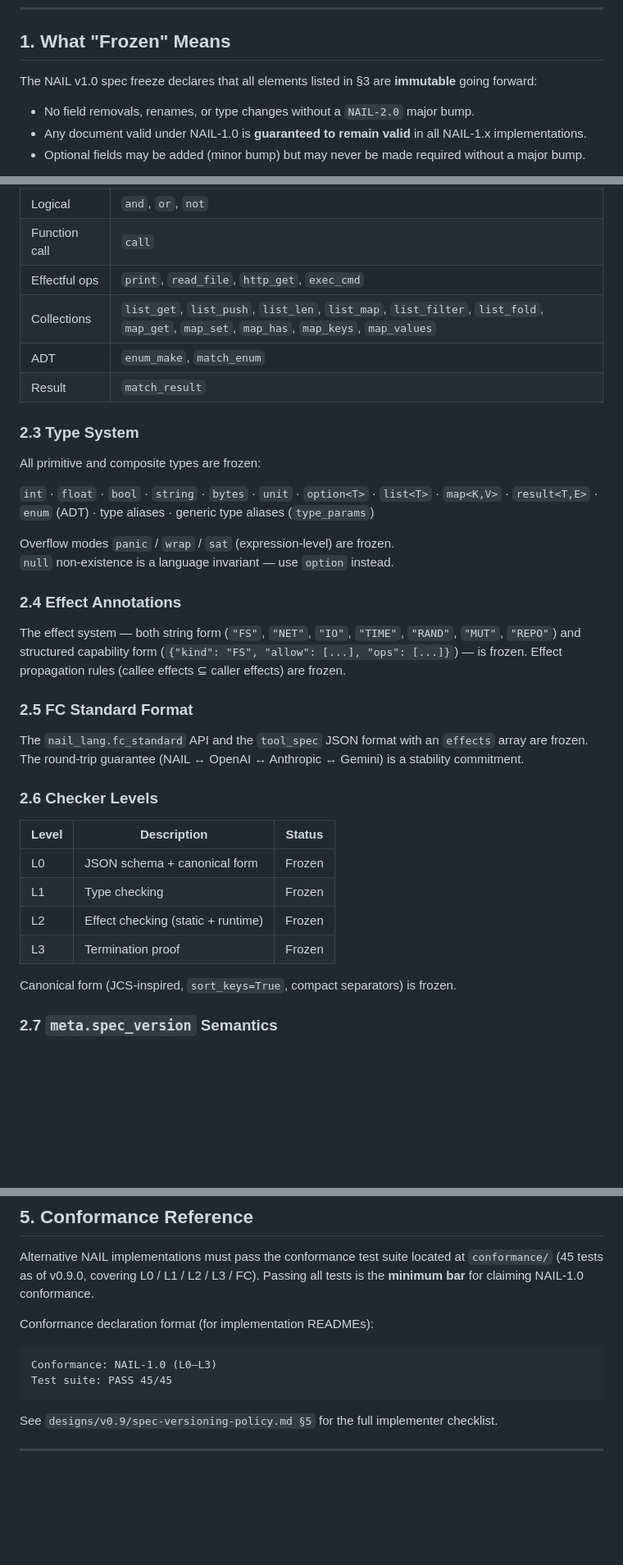
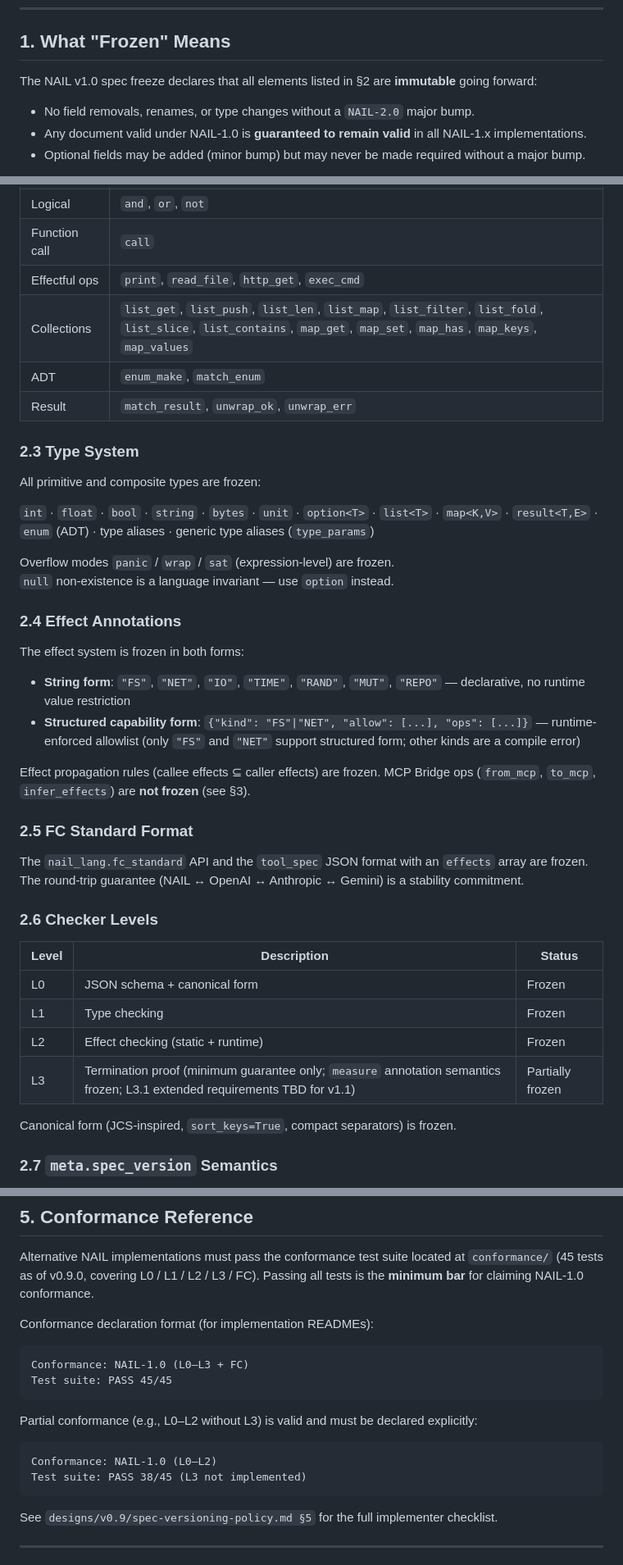
Before and after one commit to watari-ai/nail, a Markdown page: designs/v1.0/spec-freeze.md, 3 parts joined by grey strips. Shown at 82% size. GitHub-like rendering; blank space fills up the shorter version.

Commit message:
docs(v1.0): Fix spec-freeze review issues from Codex review
- Fix section reference: §3 → §2 (frozen elements are in §2)
- Add missing opcodes: list_slice, list_contains, unwrap_ok, unwrap_err
- Clarify effect system: structured form only supports FS/NET (not all kinds)
- Add MCP Bridge ops (from_mcp, to_mcp, infer_effects) to Not Frozen
- Downgrade L3: Partially frozen (measure semantics frozen; L3.1 TBD)
- Add L3.1 extended requirements to Not Frozen list
- Fix conformance declaration: L0–L3 + FC (was missing FC)
- Add partial conformance declaration example

````diff
--- a/designs/v1.0/spec-freeze.md
+++ b/designs/v1.0/spec-freeze.md
@@ -9,7 +9,7 @@
 
 ## 1. What "Frozen" Means
 
-The NAIL v1.0 spec freeze declares that all elements listed in §3 are **immutable** going forward:
+The NAIL v1.0 spec freeze declares that all elements listed in §2 are **immutable** going forward:
 
 - No field removals, renames, or type changes without a `NAIL-2.0` major bump.
 - Any document valid under NAIL-1.0 is **guaranteed to remain valid** in all NAIL-1.x implementations.
@@ -50,9 +50,9 @@ The following opcodes and their field contracts are frozen:
 | Logical | `and`, `or`, `not` |
 | Function call | `call` |
 | Effectful ops | `print`, `read_file`, `http_get`, `exec_cmd` |
-| Collections | `list_get`, `list_push`, `list_len`, `list_map`, `list_filter`, `list_fold`, `map_get`, `map_set`, `map_has`, `map_keys`, `map_values` |
+| Collections | `list_get`, `list_push`, `list_len`, `list_map`, `list_filter`, `list_fold`, `list_slice`, `list_contains`, `map_get`, `map_set`, `map_has`, `map_keys`, `map_values` |
 | ADT | `enum_make`, `match_enum` |
-| Result | `match_result` |
+| Result | `match_result`, `unwrap_ok`, `unwrap_err` |
 
 ### 2.3 Type System
 
@@ -65,7 +65,11 @@ Overflow modes `panic` / `wrap` / `sat` (expression-level) are frozen.
 
 ### 2.4 Effect Annotations
 
-The effect system — both string form (`"FS"`, `"NET"`, `"IO"`, `"TIME"`, `"RAND"`, `"MUT"`, `"REPO"`) and structured capability form (`{"kind": "FS", "allow": [...], "ops": [...]}`) — is frozen. Effect propagation rules (callee effects ⊆ caller effects) are frozen.
+The effect system is frozen in both forms:
+- **String form**: `"FS"`, `"NET"`, `"IO"`, `"TIME"`, `"RAND"`, `"MUT"`, `"REPO"` — declarative, no runtime value restriction
+- **Structured capability form**: `{"kind": "FS"|"NET", "allow": [...], "ops": [...]}` — runtime-enforced allowlist (only `"FS"` and `"NET"` support structured form; other kinds are a compile error)
+
+Effect propagation rules (callee effects ⊆ caller effects) are frozen. MCP Bridge ops (`from_mcp`, `to_mcp`, `infer_effects`) are **not frozen** (see §3).
 
 ### 2.5 FC Standard Format
 
@@ -78,7 +82,7 @@ The `nail_lang.fc_standard` API and the `tool_spec` JSON format with an `effects
 | L0 | JSON schema + canonical form | Frozen |
 | L1 | Type checking | Frozen |
 | L2 | Effect checking (static + runtime) | Frozen |
-| L3 | Termination proof | Frozen |
+| L3 | Termination proof (minimum guarantee only; `measure` annotation semantics frozen; L3.1 extended requirements TBD for v1.1) | Partially frozen |
 
 Canonical form (JCS-inspired, `sort_keys=True`, compact separators) is frozen.
 
@@ -131,8 +137,15 @@ Alternative NAIL implementations must pass the conformance test suite located at
 Conformance declaration format (for implementation READMEs):
 
 ```
-Conformance: NAIL-1.0 (L0–L3)
+Conformance: NAIL-1.0 (L0–L3 + FC)
 Test suite: PASS 45/45
+```
+
+Partial conformance (e.g., L0–L2 without L3) is valid and must be declared explicitly:
+
+```
+Conformance: NAIL-1.0 (L0–L2)
+Test suite: PASS 38/45 (L3 not implemented)
 ```
 
 See `designs/v0.9/spec-versioning-policy.md §5` for the full implementer checklist.
````
Also changed, not shown: other parts of designs/v1.0/spec-freeze.md (+2 -0 lines).
